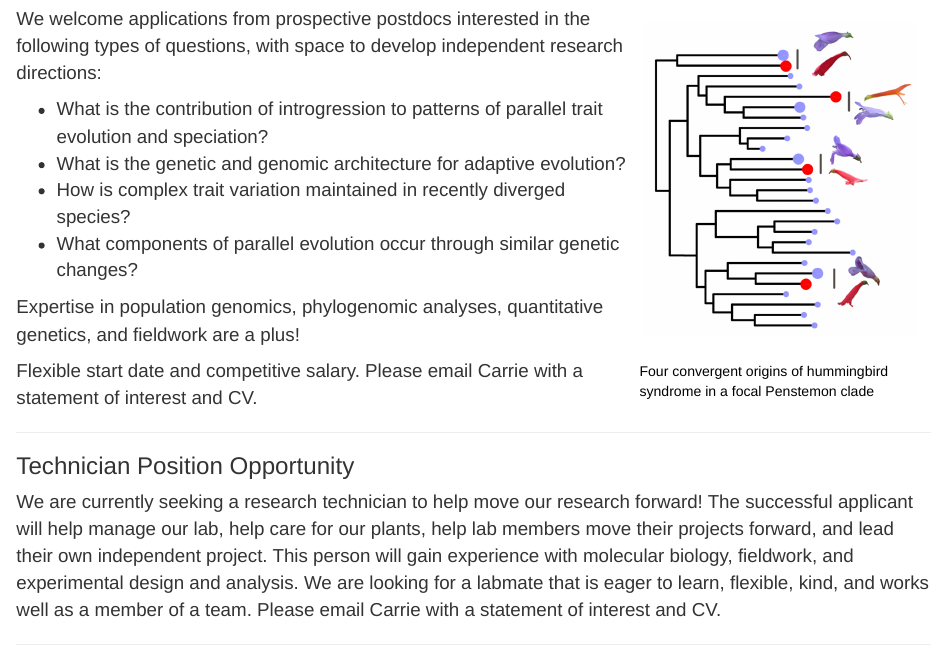
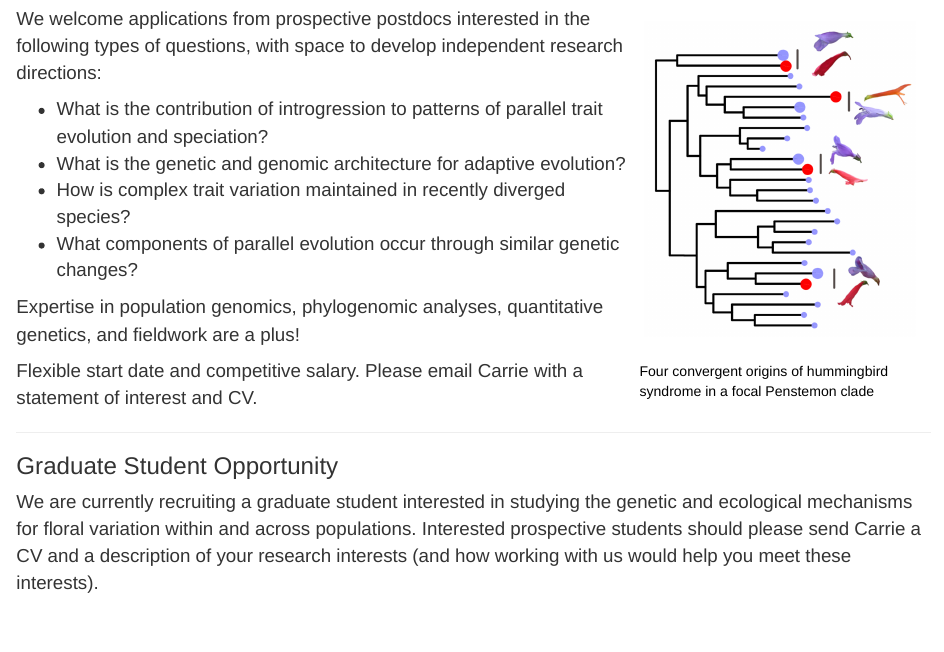
Before and after one commit to wessingerlab/wessingerlab.github.io, an R Markdown document (join.Rmd): the page in a window 1100 px wide, from 270 px down. The pictures show the output file join.html that the author committed with the source, opened offline; library style sheets and scripts come from the installed R packages.

Commit message:
new changes

```diff
--- a/join.Rmd
+++ b/join.Rmd
@@ -126,11 +126,6 @@ Expertise in population genomics, phylogenomic analyses, quantitative genetics,
 
 Flexible start date and competitive salary. Please email Carrie with a statement of interest and CV.
 
-***
-
-### Technician Position Opportunity
-
-We are currently seeking a research technician to help move our research forward! The successful applicant will help manage our lab, help care for our plants, help lab members move their projects forward, and lead their own independent project. This person will gain experience with molecular biology, fieldwork, and experimental design and analysis. We are looking for a labmate that is eager to learn, flexible, kind, and works well as a member of a team. Please email Carrie with a statement of interest and CV.
 
 ***
 
```
Also changed, not shown: join.html, 1 other file.
